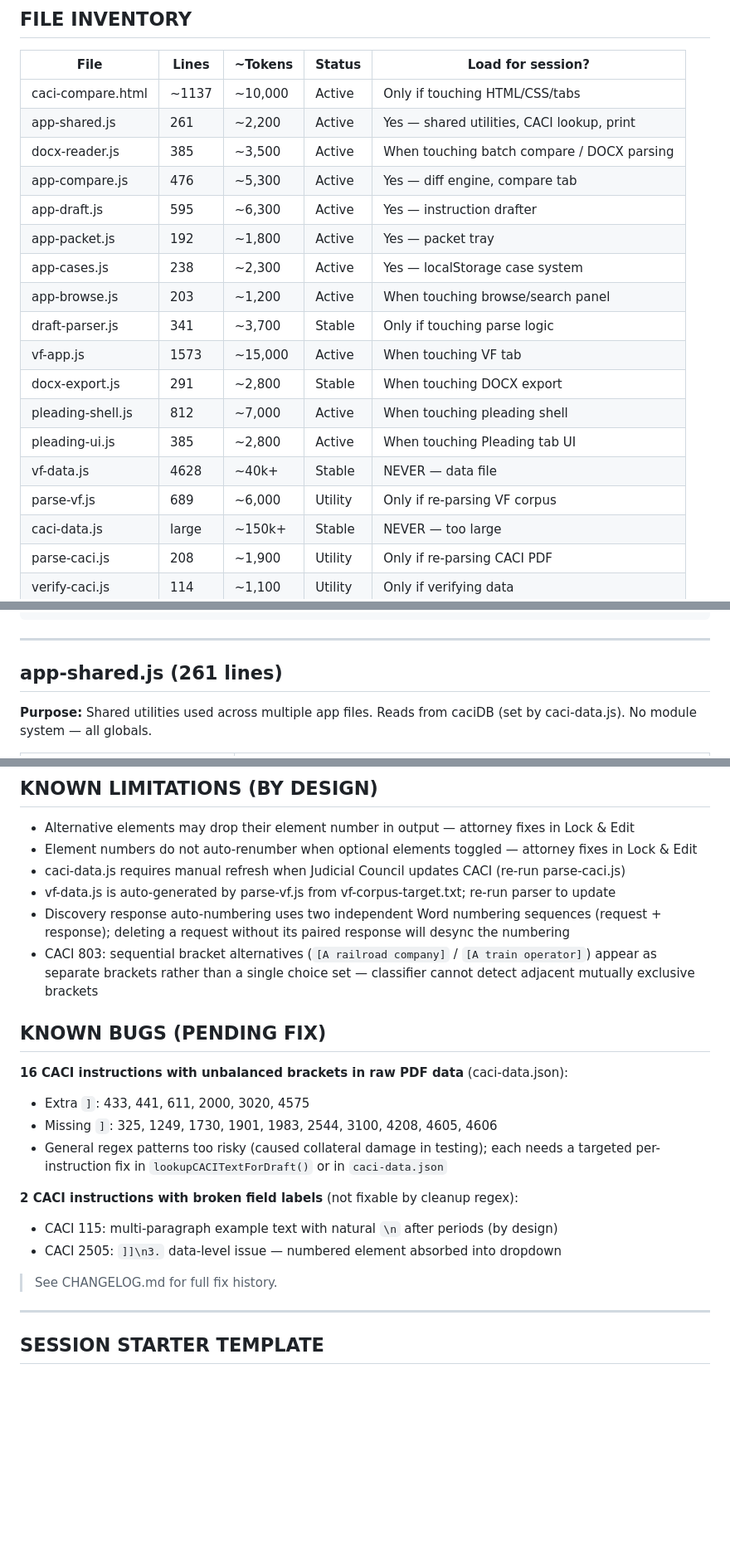
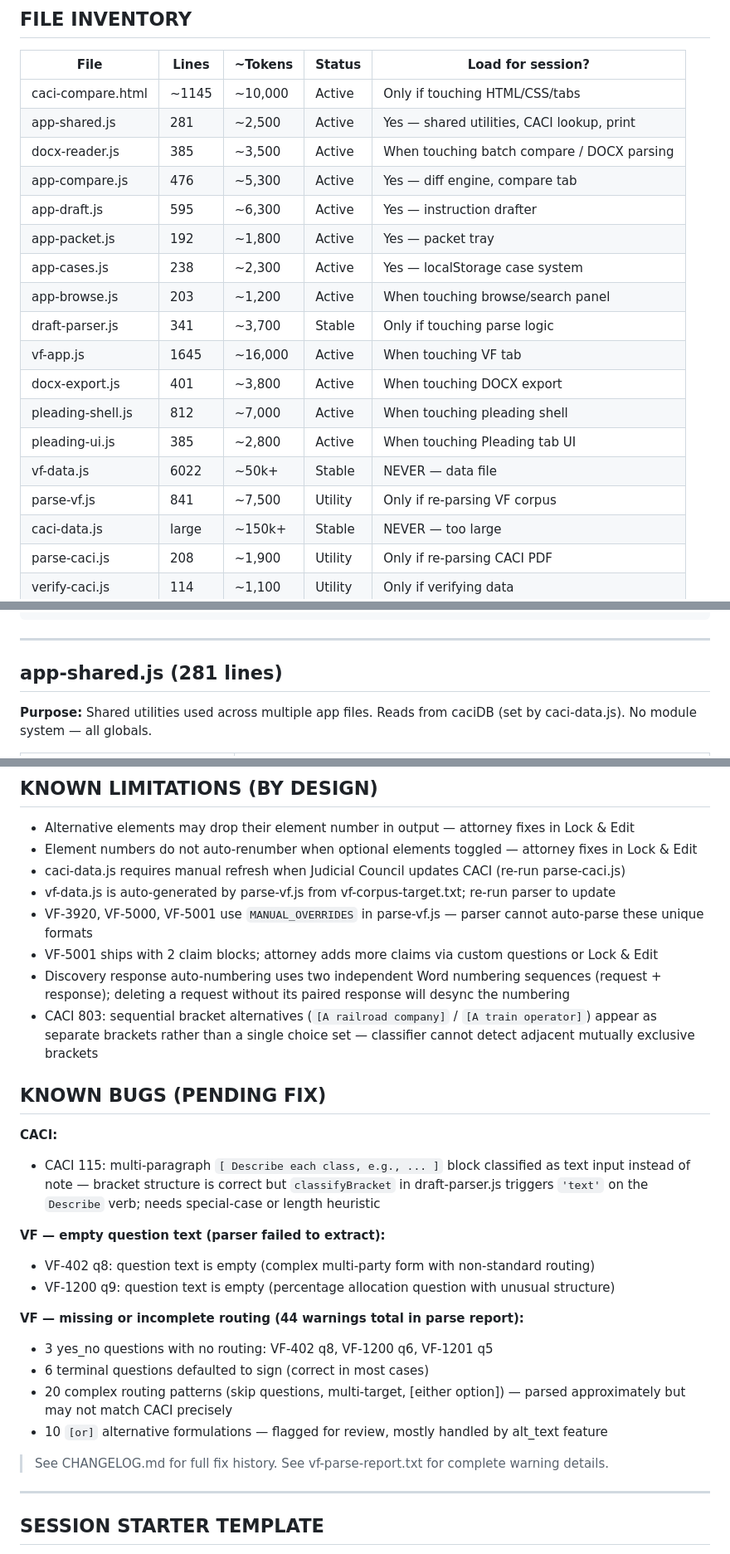
Before and after one commit to ChiefLITigator/jury-tool, a Markdown page: CODEBASE-MAP.md, 3 parts joined by grey strips. Shown at 83% size. Drawn GitHub-style; blank space fills up the shorter version.

```diff
--- a/CODEBASE-MAP.md
+++ b/CODEBASE-MAP.md
@@ -14,8 +14,8 @@ Never paste caci-data.js or vf-data.js into a session unless debugging data.
 
 | File | Lines | ~Tokens | Status | Load for session? |
 |------|-------|---------|--------|-------------------|
-| caci-compare.html | ~1137 | ~10,000 | Active | Only if touching HTML/CSS/tabs |
-| app-shared.js | 261 | ~2,200 | Active | Yes — shared utilities, CACI lookup, print |
+| caci-compare.html | ~1145 | ~10,000 | Active | Only if touching HTML/CSS/tabs |
+| app-shared.js | 281 | ~2,500 | Active | Yes — shared utilities, CACI lookup, print |
 | docx-reader.js | 385 | ~3,500 | Active | When touching batch compare / DOCX parsing |
 | app-compare.js | 476 | ~5,300 | Active | Yes — diff engine, compare tab |
 | app-draft.js | 595 | ~6,300 | Active | Yes — instruction drafter |
@@ -23,12 +23,12 @@ Never paste caci-data.js or vf-data.js into a session unless debugging data.
 | app-cases.js | 238 | ~2,300 | Active | Yes — localStorage case system |
 | app-browse.js | 203 | ~1,200 | Active | When touching browse/search panel |
 | draft-parser.js | 341 | ~3,700 | Stable | Only if touching parse logic |
-| vf-app.js | 1573 | ~15,000 | Active | When touching VF tab |
-| docx-export.js | 291 | ~2,800 | Stable | When touching DOCX export |
+| vf-app.js | 1645 | ~16,000 | Active | When touching VF tab |
+| docx-export.js | 401 | ~3,800 | Active | When touching DOCX export |
 | pleading-shell.js | 812 | ~7,000 | Active | When touching pleading shell |
 | pleading-ui.js | 385 | ~2,800 | Active | When touching Pleading tab UI |
-| vf-data.js | 4628 | ~40k+ | Stable | NEVER — data file |
-| parse-vf.js | 689 | ~6,000 | Utility | Only if re-parsing VF corpus |
+| vf-data.js | 6022 | ~50k+ | Stable | NEVER — data file |
+| parse-vf.js | 841 | ~7,500 | Utility | Only if re-parsing VF corpus |
 | caci-data.js | large | ~150k+ | Stable | NEVER — too large |
 | parse-caci.js | 208 | ~1,900 | Utility | Only if re-parsing CACI PDF |
 | verify-caci.js | 114 | ~1,100 | Utility | Only if verifying data |
@@ -142,7 +144,7 @@ Shared:
 
 ---
 
-## app-shared.js  (261 lines)
+## app-shared.js  (281 lines)
 
 **Purpose:** Shared utilities used across multiple app files.
 Reads from caciDB (set by caci-data.js). No module system — all globals.
@@ -739,21 +756,27 @@ with other app files. Does not read `draftState`, `packetInstructions`, or `vfFo
 - Element numbers do not auto-renumber when optional elements toggled — attorney fixes in Lock & Edit
 - caci-data.js requires manual refresh when Judicial Council updates CACI (re-run parse-caci.js)
 - vf-data.js is auto-generated by parse-vf.js from vf-corpus-target.txt; re-run parser to update
+- VF-3920, VF-5000, VF-5001 use `MANUAL_OVERRIDES` in parse-vf.js — parser cannot auto-parse these unique formats
+- VF-5001 ships with 2 claim blocks; attorney adds more claims via custom questions or Lock & Edit
 - Discovery response auto-numbering uses two independent Word numbering sequences (request + response); deleting a request without its paired response will desync the numbering
 - CACI 803: sequential bracket alternatives (`[A railroad company]` / `[A train operator]`) appear as separate brackets rather than a single choice set — classifier cannot detect adjacent mutually exclusive brackets
 
 ## KNOWN BUGS (PENDING FIX)
 
-**16 CACI instructions with unbalanced brackets in raw PDF data** (caci-data.json):
-- Extra `]`: 433, 441, 611, 2000, 3020, 4575
-- Missing `]`: 325, 1249, 1730, 1901, 1983, 2544, 3100, 4208, 4605, 4606
-- General regex patterns too risky (caused collateral damage in testing); each needs a targeted per-instruction fix in `lookupCACITextForDraft()` or in `caci-data.json`
+**CACI:**
+- CACI 115: multi-paragraph `[ Describe each class, e.g., ... ]` block classified as text input instead of note — bracket structure is correct but `classifyBracket` in draft-parser.js triggers `'text'` on the `Describe` verb; needs special-case or length heuristic
 
-**2 CACI instructions with broken field labels** (not fixable by cleanup regex):
-- CACI 115: multi-paragraph example text with natural `\n` after periods (by design)
-- CACI 2505: `]]\n3.` data-level issue — numbered element absorbed into dropdown
+**VF — empty question text (parser failed to extract):**
+- VF-402 q8: question text is empty (complex multi-party form with non-standard routing)
+- VF-1200 q9: question text is empty (percentage allocation question with unusual structure)
 
-> See CHANGELOG.md for full fix history.
+**VF — missing or incomplete routing (44 warnings total in parse report):**
+- 3 yes_no questions with no routing: VF-402 q8, VF-1200 q6, VF-1201 q5
+- 6 terminal questions defaulted to sign (correct in most cases)
+- 20 complex routing patterns (skip questions, multi-target, [either option]) — parsed approximately but may not match CACI precisely
+- 10 `[or]` alternative formulations — flagged for review, mostly handled by alt_text feature
+
+> See CHANGELOG.md for full fix history. See vf-parse-report.txt for complete warning details.
 
 ---
 
```
Also changed, not shown: other parts of CODEBASE-MAP.md (+27 -10 lines).
